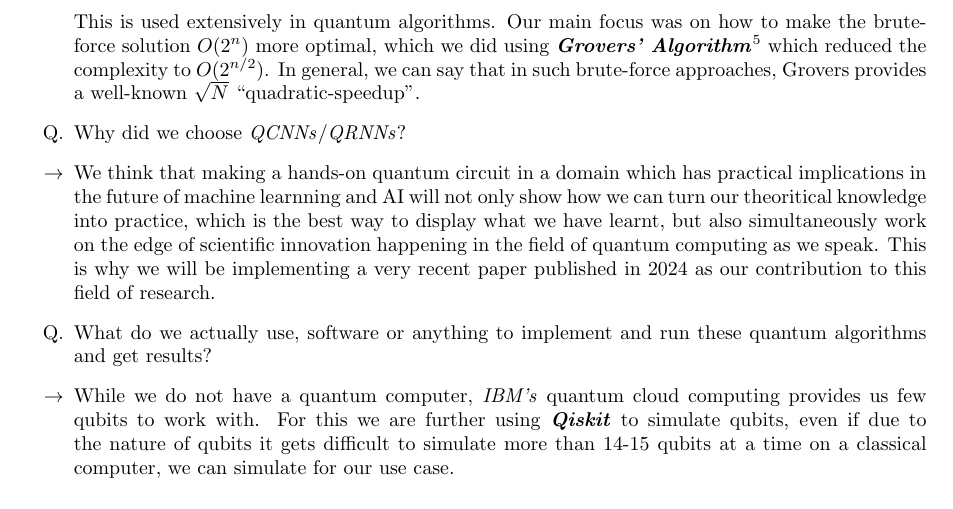
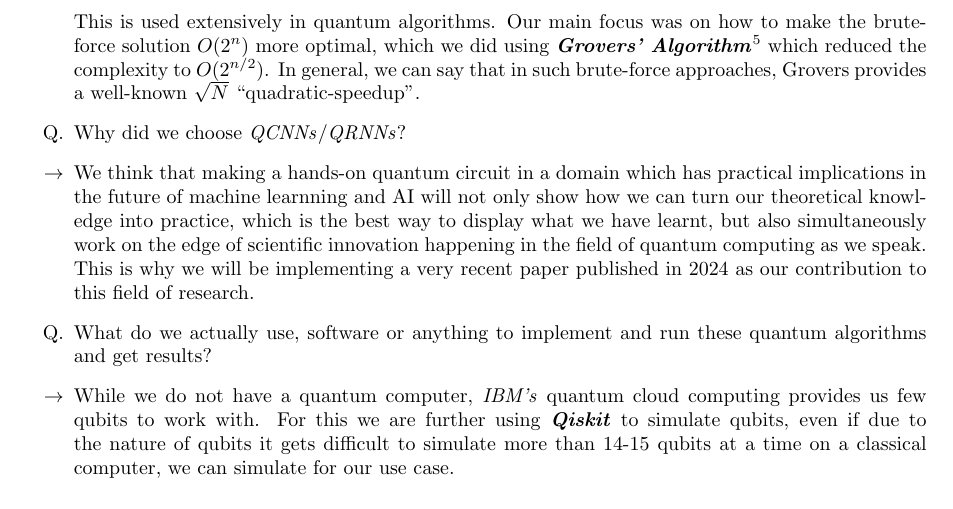
Before and after one commit to f361015/Quantum-CNN-TicTacToe, a LaTeX document (Report/FinalReport.tex): part of page 2 of 5, cut so that both start at the same text. Compiled offline with pdfLaTeX.

Commit message:
Grand finale commit rematch part 2...

```diff
--- a/Report/FinalReport.tex
+++ b/Report/FinalReport.tex
@@ -32,7 +32,7 @@ In this new quantum era, as the number of qubits increase and our engineering ca
 This is used extensively in quantum algorithms. Our main focus was on how to make the brute-force solution $O(2^{n})$ more optimal, which we did using \emph{\textbf{Grovers' Algorithm}}\footnote{[https://en.wikipedia.org/wiki/Grover\%27s\_algorithm]} which reduced the complexity to $O(2^{n/2})$. In general, we can say that in such brute-force approaches, Grovers provides a well-known $\sqrt{N}$ ``quadratic-speedup''.
 
 \item[Q.] Why did we choose \emph{QCNNs}/\emph{QRNNs}?
-\item[\textbf{$\rightarrow$}] We think that making a hands-on quantum circuit in a domain which has practical implications in the future of machine learnning and AI will not only show how we can turn our theoritical knowledge into practice, which is the best way to display what we have learnt, but also simultaneously work on the edge of scientific innovation happening in the field of quantum computing as we speak. This is why we will be implementing a very recent paper published in 2024 as our contribution to this field of research.
+\item[\textbf{$\rightarrow$}] We think that making a hands-on quantum circuit in a domain which has practical implications in the future of machine learnning and AI will not only show how we can turn our theoretical knowledge into practice, which is the best way to display what we have learnt, but also simultaneously work on the edge of scientific innovation happening in the field of quantum computing as we speak. This is why we will be implementing a very recent paper published in 2024 as our contribution to this field of research.
 
 \item[Q.] What do we actually use, software or anything to implement and run these quantum algorithms and get results?
 \item[\textbf{$\rightarrow$}] While we do not have a quantum computer,  \emph{IBM's} quantum cloud computing provides us few qubits to work with. For this we are further using \textbf{\emph{Qiskit}} to simulate qubits, even if due to the nature of qubits it gets difficult to simulate more than 14-15 qubits at a time on a classical computer, we can simulate for our use case.
```
Also changed, not shown: Report/FinalReport.pdf, 1 other file.
